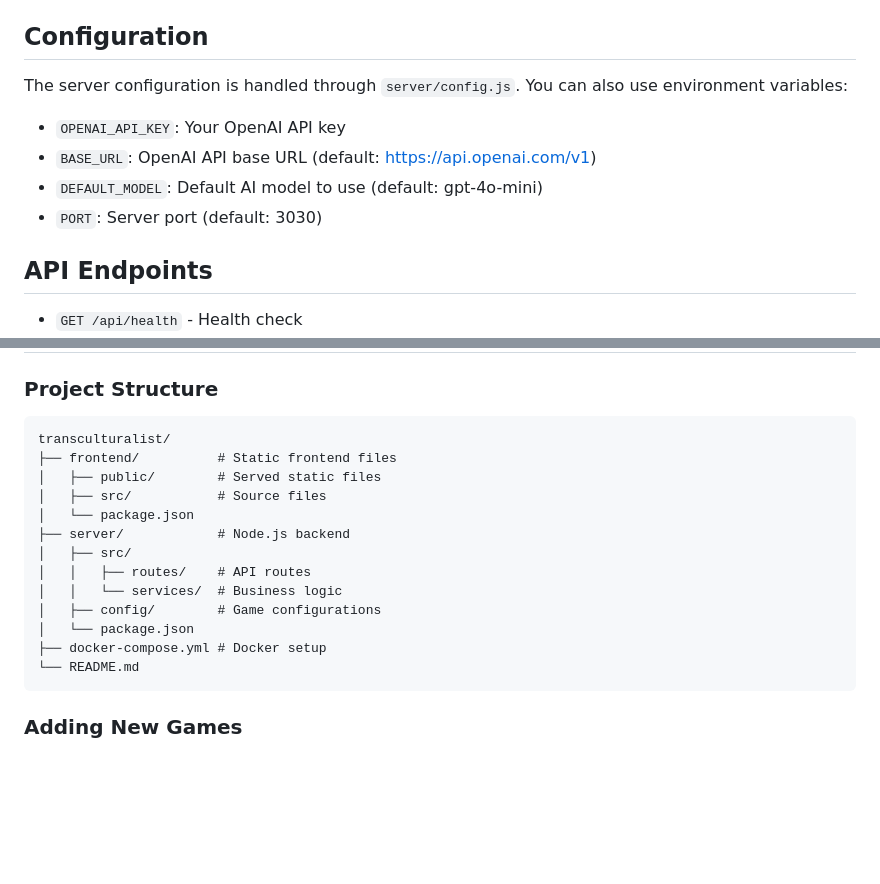
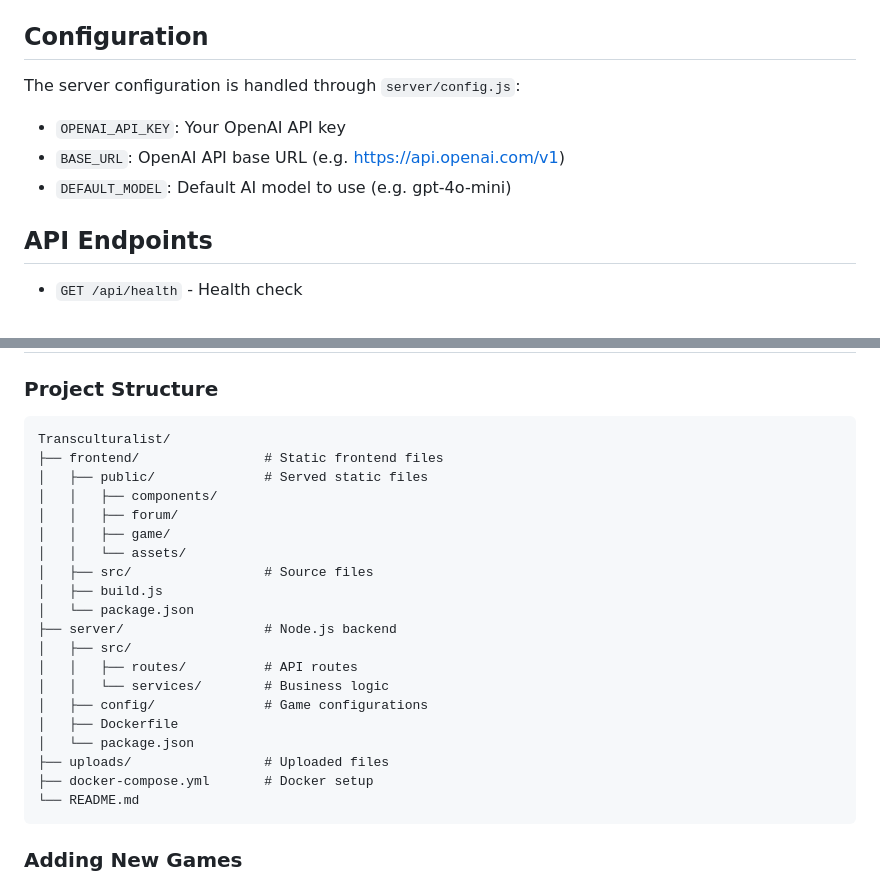
Before and after one commit to BYLinMou/Transculturalist, a Markdown page: README.md, 2 parts joined by grey strips. GitHub-like rendering; blank space fills up the shorter version.

Commit message:
Update README with improved config and structure info
Clarified server configuration instructions and updated the project structure section to reflect additional directories and files. Improved descriptions for environment variables and added missing components to the frontend and server directories.

````diff
--- a/README.md
+++ b/README.md
@@ -143,12 +143,11 @@ The application will be available at `http://localhost:3030`
 
 ## Configuration
 
-The server configuration is handled through `server/config.js`. You can also use environment variables:
+The server configuration is handled through `server/config.js`:
 
 - `OPENAI_API_KEY`: Your OpenAI API key
-- `BASE_URL`: OpenAI API base URL (default: https://api.openai.com/v1)
-- `DEFAULT_MODEL`: Default AI model to use (default: gpt-4o-mini)
-- `PORT`: Server port (default: 3030)
+- `BASE_URL`: OpenAI API base URL (e.g. https://api.openai.com/v1)
+- `DEFAULT_MODEL`: Default AI model to use (e.g. gpt-4o-mini)
 
 ## API Endpoints
 
@@ -165,18 +164,25 @@ The server configuration is handled through `server/config.js`. You can also use
 ### Project Structure
 
 ```
-transculturalist/
-├── frontend/          # Static frontend files
-│   ├── public/        # Served static files
-│   ├── src/           # Source files
+Transculturalist/
+├── frontend/                # Static frontend files
+│   ├── public/              # Served static files
+│   │   ├── components/
+│   │   ├── forum/
+│   │   ├── game/
+│   │   └── assets/
+│   ├── src/                 # Source files
+│   ├── build.js
 │   └── package.json
-├── server/            # Node.js backend
+├── server/                  # Node.js backend
 │   ├── src/
-│   │   ├── routes/    # API routes
-│   │   └── services/  # Business logic
-│   ├── config/        # Game configurations
+│   │   ├── routes/          # API routes
+│   │   └── services/        # Business logic
+│   ├── config/              # Game configurations
+│   ├── Dockerfile
 │   └── package.json
-├── docker-compose.yml # Docker setup
+├── uploads/                 # Uploaded files
+├── docker-compose.yml       # Docker setup
 └── README.md
 ```
 
````
